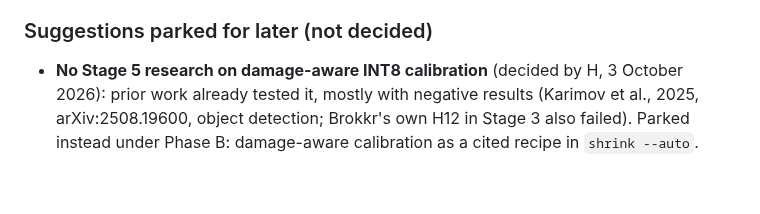
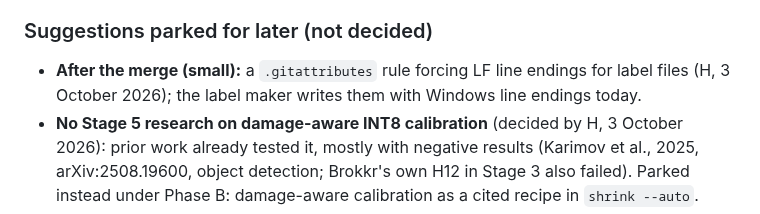
Before and after one commit to Vasco1290/Brokkr, a Markdown page: STATUS.md, the part around the change. Drawn GitHub-style; blank space fills up the shorter version.

```diff
--- a/STATUS.md
+++ b/STATUS.md
@@ -362,6 +362,8 @@ outcome".
   plainly.)
 
 ### Suggestions parked for later (not decided)
+- **After the merge (small):** a `.gitattributes` rule forcing LF line endings for label files (H, 3 October
+  2026); the label maker writes them with Windows line endings today.
 - **No Stage 5 research on damage-aware INT8 calibration** (decided by H, 3 October 2026): prior work
   already tested it, mostly with negative results (Karimov et al., 2025, arXiv:2508.19600, object
   detection; Brokkr's own H12 in Stage 3 also failed). Parked instead under Phase B: damage-aware
```
Also changed, not shown: docs/website_v0_plan.md (added, +281 -0 lines).
